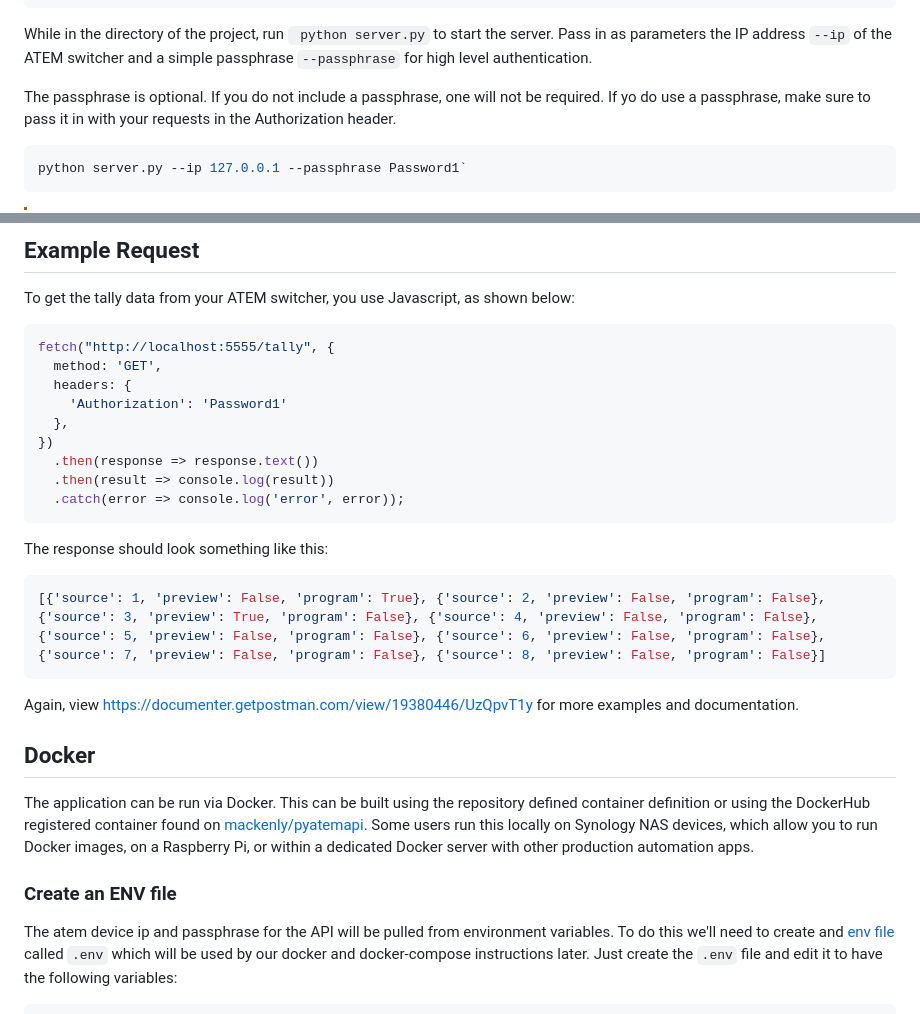
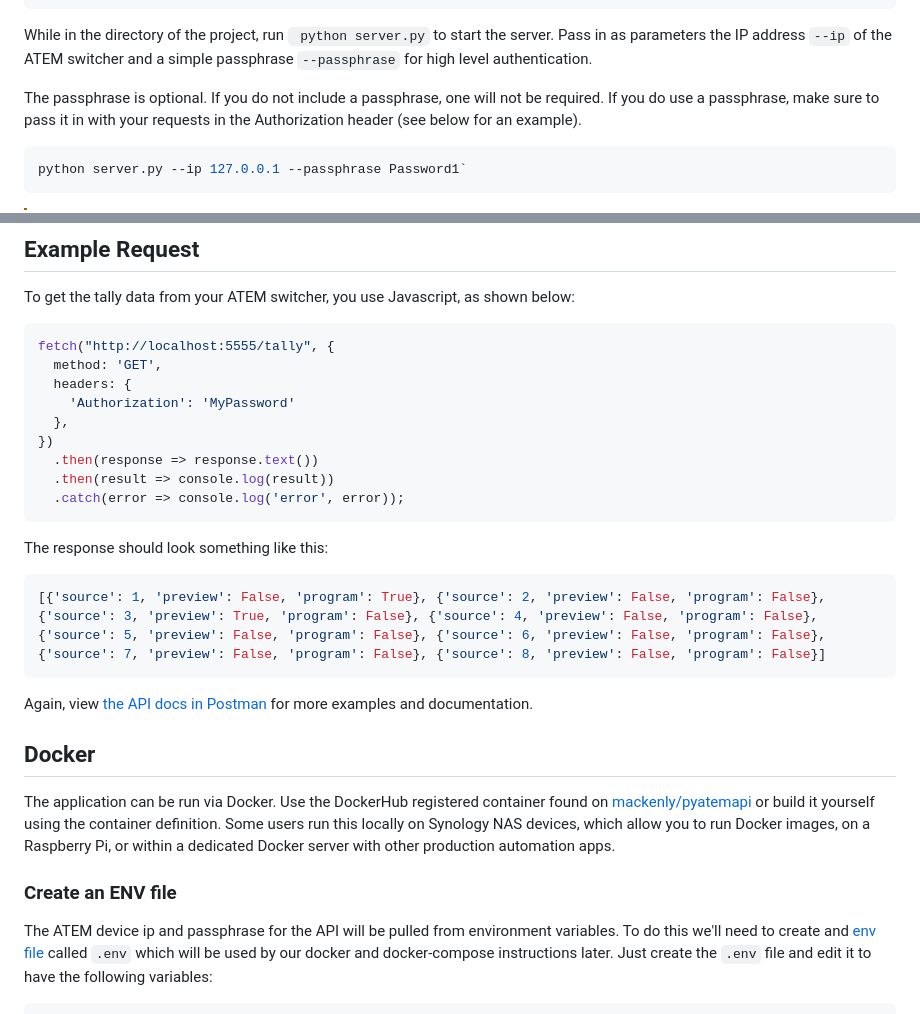
Before and after one commit to mackenly/PyATEMAPI, a Markdown page: README.md, 2 parts joined by grey strips. Rendered like a GitHub page.

Commit message:
fix typos

````diff
--- a/README.md
+++ b/README.md
@@ -48,7 +48,7 @@ pip install -r requirements.txt
 
 While in the directory of the project, run ` python server.py` to start the server. Pass in as parameters the IP address `--ip` of the ATEM switcher and a simple passphrase `--passphrase` for high level authentication.
 
-The passphrase is optional. If you do not include a passphrase, one will not be required. If yo do use a passphrase, make sure to pass it in with your requests in the Authorization header.
+The passphrase is optional. If you do not include a passphrase, one will not be required. If you do use a passphrase, make sure to pass it in with your requests in the Authorization header (see below for an example).
 
 ```bash
 python server.py --ip 127.0.0.1 --passphrase Password1`
@@ -110,7 +110,7 @@ To get the tally data from your ATEM switcher, you use Javascript, as shown belo
 fetch("http://localhost:5555/tally", {
   method: 'GET',
   headers: {
-    'Authorization': 'Password1'
+    'Authorization': 'MyPassword'
   },
 })
   .then(response => response.text())
@@ -123,15 +123,15 @@ The response should look something like this:
 [{'source': 1, 'preview': False, 'program': True}, {'source': 2, 'preview': False, 'program': False}, {'source': 3, 'preview': True, 'program': False}, {'source': 4, 'preview': False, 'program': False}, {'source': 5, 'preview': False, 'program': False}, {'source': 6, 'preview': False, 'program': False}, {'source': 7, 'preview': False, 'program': False}, {'source': 8, 'preview': False, 'program': False}]
 ```
 
-Again, view [https://documenter.getpostman.com/view/19380446/UzQpvT1y](https://documenter.getpostman.com/view/19380446/UzQpvT1y) for more examples and documentation.
+Again, view [the API docs in Postman](https://documenter.getpostman.com/view/19380446/UzQpvT1y) for more examples and documentation.
 
 ## Docker
 
-The application can be run via Docker. This can be built using the repository defined container definition or using the DockerHub registered container found on [mackenly/pyatemapi](https://hub.docker.com/repository/docker/mackenly/pyatemapi/general). Some users run this locally on Synology NAS devices, which allow you to run Docker images, on a Raspberry Pi, or within a dedicated Docker server with other production automation apps.
+The application can be run via Docker. Use the DockerHub registered container found on [mackenly/pyatemapi](https://hub.docker.com/repository/docker/mackenly/pyatemapi/general) or build it yourself using the container definition. Some users run this locally on Synology NAS devices, which allow you to run Docker images, on a Raspberry Pi, or within a dedicated Docker server with other production automation apps.
 
 ### Create an ENV file
 
-The atem device ip and passphrase for the API will be pulled from environment variables. To do this we'll need to create
+The ATEM device ip and passphrase for the API will be pulled from environment variables. To do this we'll need to create
 and [env file](https://docs.docker.com/compose/environment-variables/env-file/) called `.env` which will be used by our
 docker and docker-compose instructions later. Just create the `.env` file and edit it to have the following variables:
 
````
